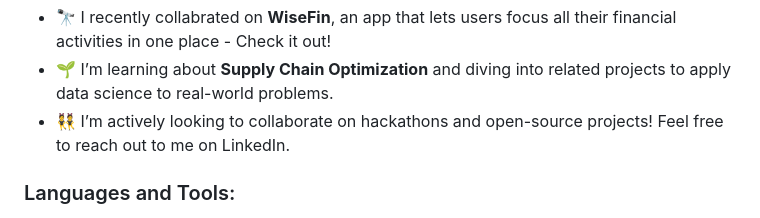
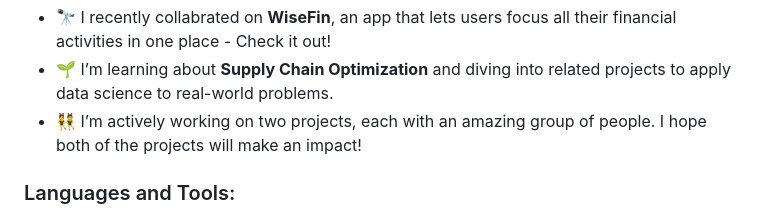
Before and after one commit to PriankaV/priankav, a Markdown page: README.md, the part around the change. Drawn GitHub-style.

```diff
--- a/README.md
+++ b/README.md
@@ -3,7 +3,7 @@
 
 - 🔭 I recently collabrated on **WiseFin**, an app that lets users focus all their financial activities in one place - Check it out!
 - 🌱 I’m learning about **Supply Chain Optimization** and diving into related projects to apply data science to real-world problems.
-- 👯 I’m actively looking to collaborate on hackathons and open-source projects! Feel free to reach out to me on LinkedIn.
+- 👯 I’m actively working on two projects, each with an amazing group of people. I hope both of the projects will make an impact!
 
 <p align="left">
 </p>
```
